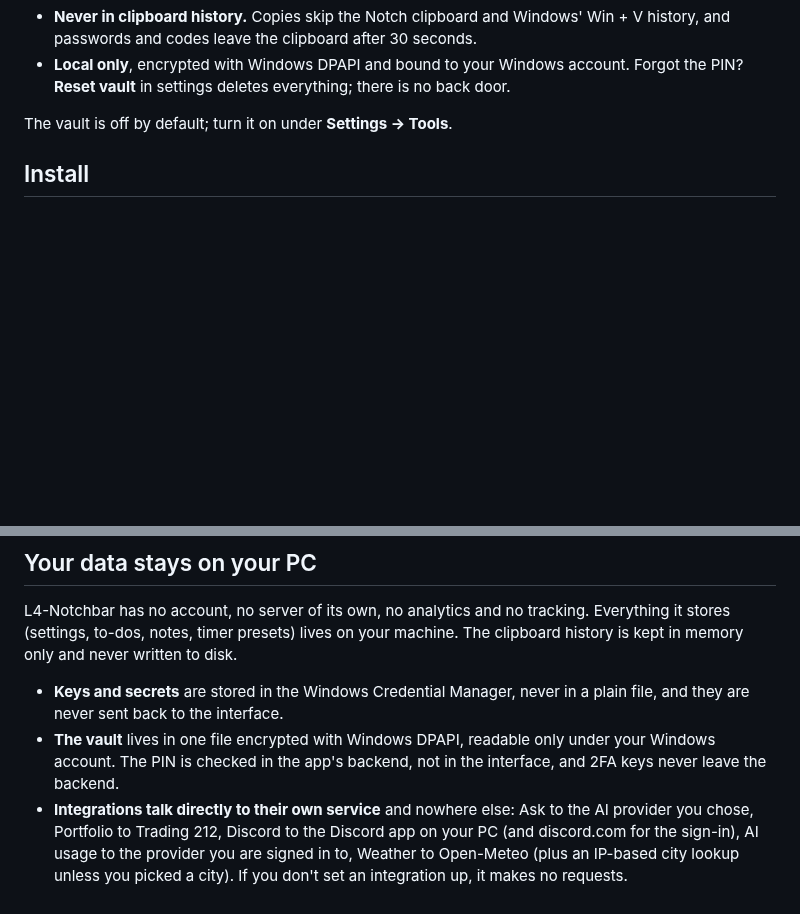
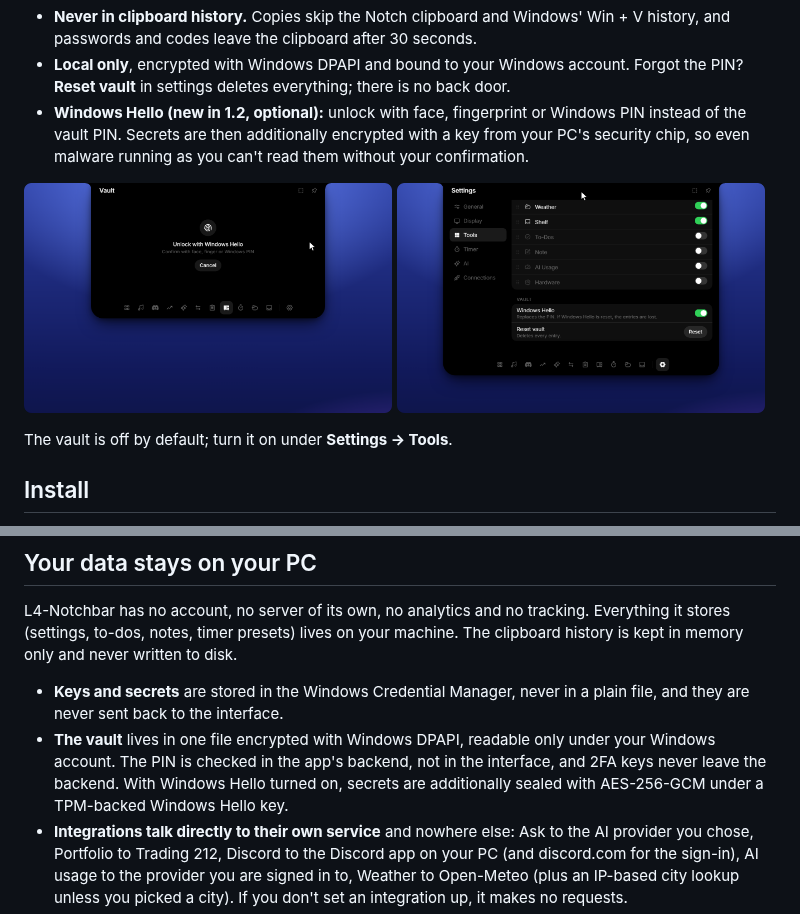
Before and after one commit to Linux5Real/L4-Windows-NotchBar, a Markdown page: README.md, 2 parts joined by grey strips. Drawn GitHub-style; pictures changed too: docs/media/vault-hello-settings.png (added), docs/media/vault-hello.png (added); blank space fills up the shorter version.

```diff
--- a/README.md
+++ b/README.md
@@ -73,6 +73,12 @@ Passwords and two-factor codes, one hover away and encrypted on your PC.
 - **4-digit PIN** before anything secret is shown or copied, adjustable for passwords and 2FA separately in **Settings → Tools → Vault**. Five wrong tries lock it for 30 seconds, doubling from there.
 - **Never in clipboard history.** Copies skip the Notch clipboard and Windows' Win + V history, and passwords and codes leave the clipboard after 30 seconds.
 - **Local only**, encrypted with Windows DPAPI and bound to your Windows account. Forgot the PIN? **Reset vault** in settings deletes everything; there is no back door.
+- **Windows Hello (new in 1.2, optional):** unlock with face, fingerprint or Windows PIN instead of the vault PIN. Secrets are then additionally encrypted with a key from your PC's security chip, so even malware running as you can't read them without your confirmation.
+
+<p>
+  <img src="docs/media/vault-hello.png" width="49%" alt="The vault asking for Windows Hello" />
+  <img src="docs/media/vault-hello-settings.png" width="49%" alt="Windows Hello switch in the vault settings" />
+</p>
 
 The vault is off by default; turn it on under **Settings → Tools**.
 
@@ -126,7 +132,7 @@ Every integration is optional. Tools you don't connect simply stay out of your w
 L4-Notchbar has no account, no server of its own, no analytics and no tracking. Everything it stores (settings, to-dos, notes, timer presets) lives on your machine. The clipboard history is kept in memory only and never written to disk.
 
 - **Keys and secrets** are stored in the Windows Credential Manager, never in a plain file, and they are never sent back to the interface.
-- **The vault** lives in one file encrypted with Windows DPAPI, readable only under your Windows account. The PIN is checked in the app's backend, not in the interface, and 2FA keys never leave the backend.
+- **The vault** lives in one file encrypted with Windows DPAPI, readable only under your Windows account. The PIN is checked in the app's backend, not in the interface, and 2FA keys never leave the backend. With Windows Hello turned on, secrets are additionally sealed with AES-256-GCM under a TPM-backed Windows Hello key.
 - **Integrations talk directly to their own service** and nowhere else: Ask to the AI provider you chose, Portfolio to Trading 212, Discord to the Discord app on your PC (and discord.com for the sign-in), AI usage to the provider you are signed in to, Weather to Open-Meteo (plus an IP-based city lookup unless you picked a city). If you don't set an integration up, it makes no requests.
 - **Updates.** Once a day the app makes a single anonymous request to this repository's public release page to check for a new version. No personal data is sent. If an update exists, a dot appears on the gear icon and **Settings → General → Updates** shows it. Nothing is downloaded until you click **Update now**; the app then installs the update and restarts. Every update is cryptographically signed and verified before it is installed. You can turn the daily check off in the same place.
 
```
Also changed, not shown: docs/releases/v1.2.0.md (added, +13 -0 lines), 12 other files.
